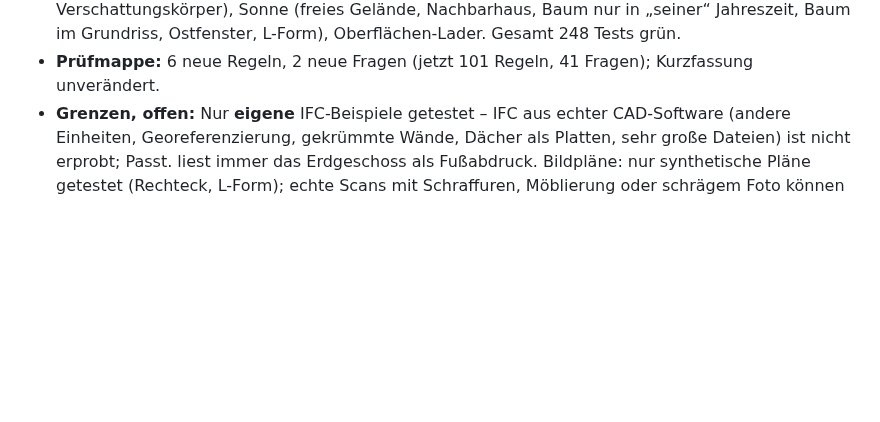
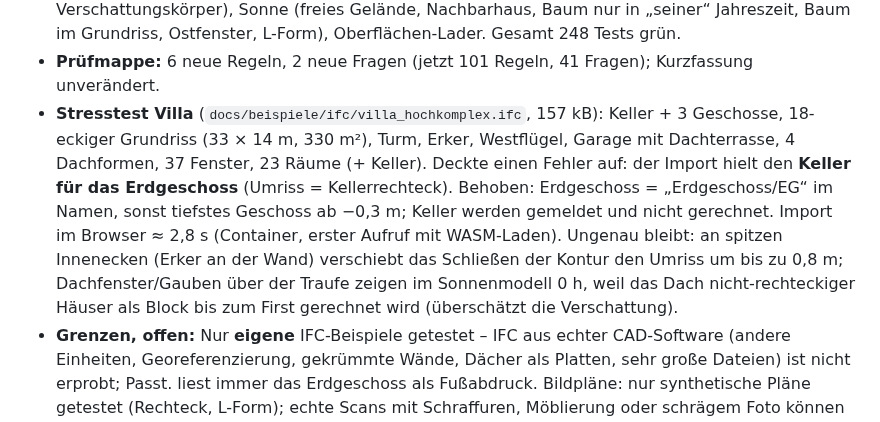
Before and after one commit to emilkrauter4-ui/Platz, a Markdown page: docs/status.md, the part around the change. Rendered like a GitHub page; blank space fills up the shorter version.

```diff
--- a/docs/status.md
+++ b/docs/status.md
@@ -730,6 +730,7 @@ Neue Regeln in `limits.json → raumsonne` (`geprueft: false`). Screenshots: `do
   (Abstandsflächen flach/Sattel, Hang, Grenze, Kollision, Modell, Verschattungskörper), Sonne (freies Gelände, Nachbarhaus, Baum nur in „seiner“ Jahreszeit,
   Baum im Grundriss, Ostfenster, L-Form), Oberflächen-Lader. Gesamt 248 Tests grün.
 - **Prüfmappe:** 6 neue Regeln, 2 neue Fragen (jetzt 101 Regeln, 41 Fragen); Kurzfassung unverändert.
+- **Stresstest Villa** (`docs/beispiele/ifc/villa_hochkomplex.ifc`, 157 kB): Keller + 3 Geschosse, 18-eckiger Grundriss (33 × 14 m, 330 m²), Turm, Erker, Westflügel, Garage mit Dachterrasse, 4 Dachformen, 37 Fenster, 23 Räume (+ Keller). Deckte einen Fehler auf: der Import hielt den **Keller für das Erdgeschoss** (Umriss = Kellerrechteck). Behoben: Erdgeschoss = „Erdgeschoss/EG“ im Namen, sonst tiefstes Geschoss ab −0,3 m; Keller werden gemeldet und nicht gerechnet. Import im Browser ≈ 2,8 s (Container, erster Aufruf mit WASM-Laden). Ungenau bleibt: an spitzen Innenecken (Erker an der Wand) verschiebt das Schließen der Kontur den Umriss um bis zu 0,8 m; Dachfenster/Gauben über der Traufe zeigen im Sonnenmodell 0 h, weil das Dach nicht-rechteckiger Häuser als Block bis zum First gerechnet wird (überschätzt die Verschattung).
 - **Grenzen, offen:** Nur **eigene** IFC-Beispiele getestet – IFC aus echter CAD-Software (andere Einheiten, Georeferenzierung, gekrümmte Wände, Dächer als
   Platten, sehr große Dateien) ist nicht erprobt; Passt. liest immer das Erdgeschoss als Fußabdruck. Bildpläne: nur synthetische Pläne getestet (Rechteck, L-Form);
   echte Scans mit Schraffuren, Möblierung oder schrägem Foto können den Umriss verfehlen (dann ziehen). Sonne: Fenstermitte statt Fläche, Gelände eben, Glas, Rahmen
```
Also changed, not shown: docs/screenshots/C2-7-villa.png (added), 7 other files.
